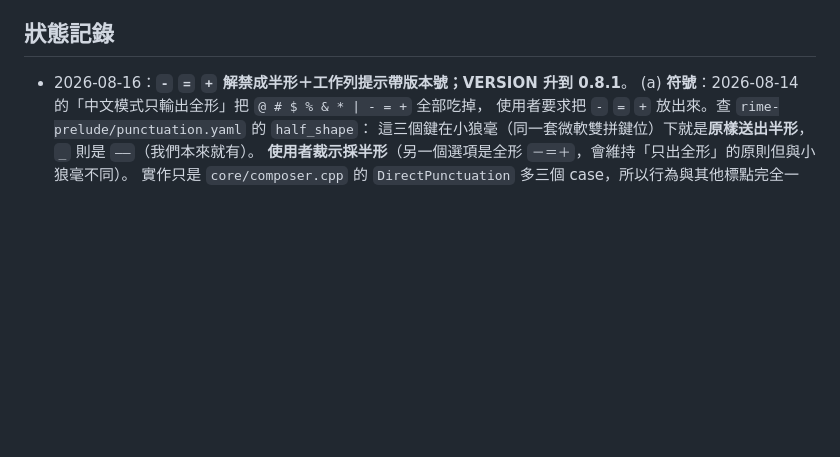
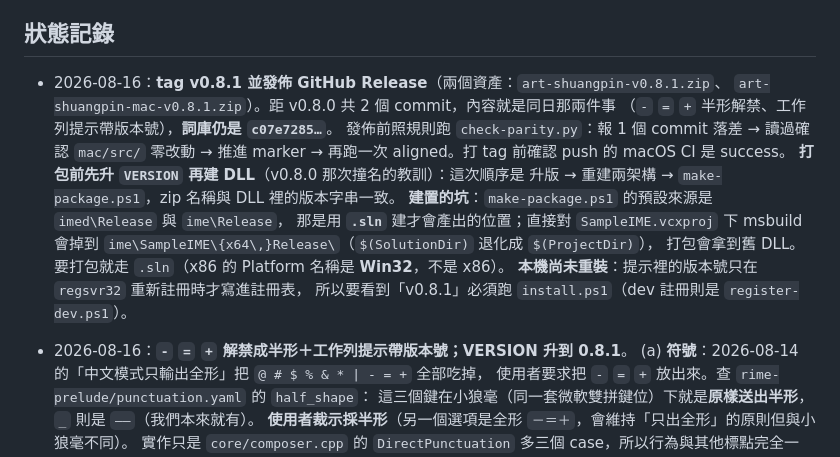
Before and after one commit to weiwei84530/art-shuangpin, a Markdown page: CLAUDE.md, the part around the change. Drawn GitHub-style; blank space fills up the shorter version.

Commit message:
Record the v0.8.1 release in the status log

```diff
--- a/CLAUDE.md
+++ b/CLAUDE.md
@@ -134,6 +134,20 @@ v0.3 到 v0.6 分別是 1、1、2、1 個檔案。多數上游改動 Mac 完全
 - 程式註解一律英文；docs 與本檔繁體中文。
 
 ## 狀態記錄
+
+- 2026-08-16：**tag v0.8.1 並發佈 GitHub Release**（兩個資產：`art-shuangpin-v0.8.1.zip`、
+  `art-shuangpin-mac-v0.8.1.zip`）。距 v0.8.0 共 2 個 commit，內容就是同日那兩件事
+  （`-` `=` `+` 半形解禁、工作列提示帶版本號），**詞庫仍是 `c07e7285…`**。
+  發佈前照規則跑 `check-parity.py`：報 1 個 commit 落差 → 讀過確認 `mac/src/` 零改動 →
+  推進 marker → 再跑一次 aligned。打 tag 前確認 push 的 macOS CI 是 success。
+  **打包前先升 `VERSION` 再建 DLL**（v0.8.0 那次撞名的教訓）：這次順序是
+  升版 → 重建兩架構 → `make-package.ps1`，zip 名稱與 DLL 裡的版本字串一致。
+  **建置的坑**：`make-package.ps1` 的預設來源是 `imed\Release` 與 `ime\Release`，
+  那是用 **`.sln`** 建才會產出的位置；直接對 `SampleIME.vcxproj` 下 msbuild 會掉到
+  `ime\SampleIME\{x64\,}Release\`（`$(SolutionDir)` 退化成 `$(ProjectDir)`），
+  打包會拿到舊 DLL。要打包就走 `.sln`（x86 的 Platform 名稱是 **Win32**，不是 x86）。
+  **本機尚未重裝**：提示裡的版本號只在 `regsvr32` 重新註冊時才寫進註冊表，
+  所以要看到「v0.8.1」必須跑 `install.ps1`（dev 註冊則是 `register-dev.ps1`）。
 
 - 2026-08-16：**`-` `=` `+` 解禁成半形＋工作列提示帶版本號；VERSION 升到 0.8.1**。
   (a) **符號**：2026-08-14 的「中文模式只輸出全形」把 `@ # $ % & * | - = +` 全部吃掉，
```
